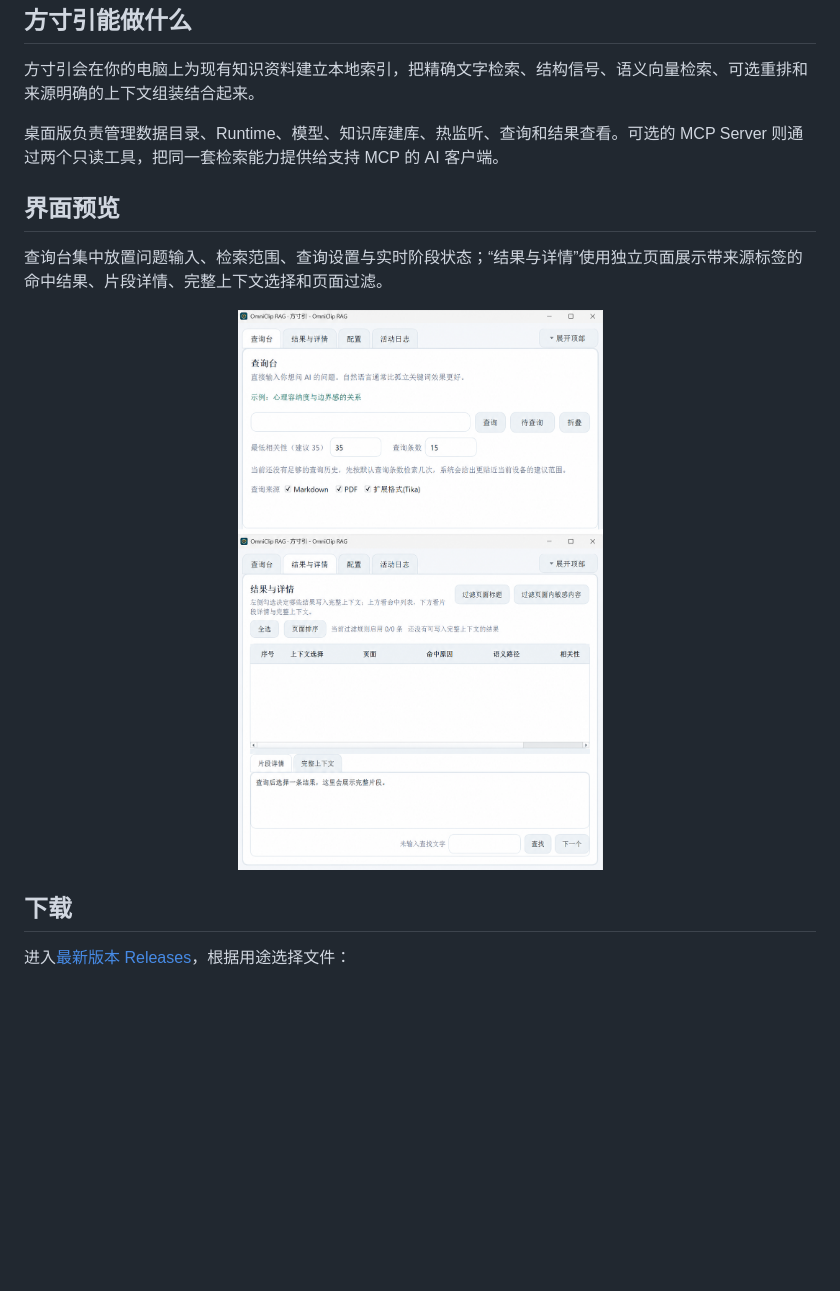
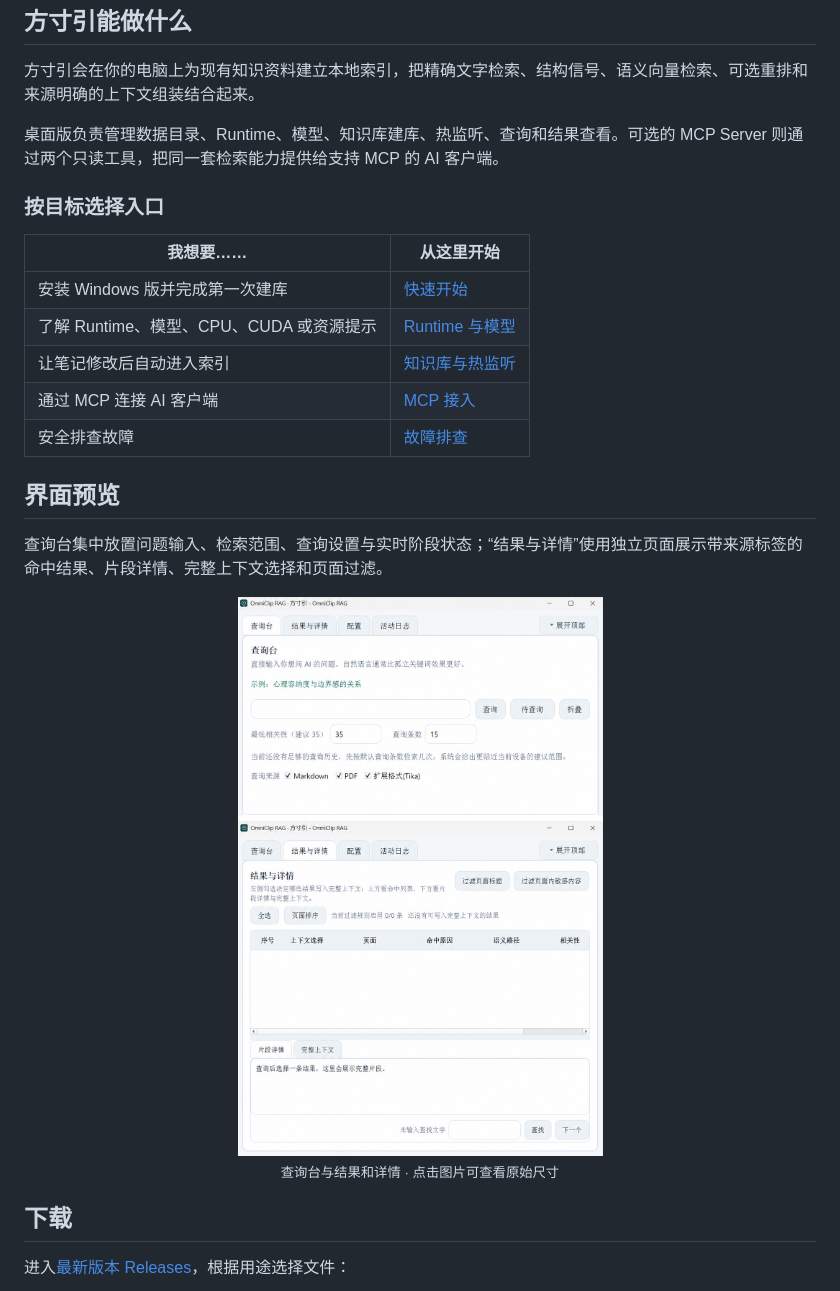
Before and after one commit to msjsc001/OmniClip-RAG, a Markdown page: README.zh-CN.md, the part around the change. Rendered like a GitHub page; blank space fills up the shorter version.

```diff
--- a/README.zh-CN.md
+++ b/README.zh-CN.md
@@ -27,12 +27,26 @@
 
 桌面版负责管理数据目录、Runtime、模型、知识库建库、热监听、查询和结果查看。可选的 MCP Server 则通过两个只读工具，把同一套检索能力提供给支持 MCP 的 AI 客户端。
 
+### 按目标选择入口
+
+| 我想要…… | 从这里开始 |
+| --- | --- |
+| 安装 Windows 版并完成第一次建库 | [快速开始](https://github.com/EllisMorrow/OmniClip-RAG/wiki/Getting-Started) |
+| 了解 Runtime、模型、CPU、CUDA 或资源提示 | [Runtime 与模型](https://github.com/EllisMorrow/OmniClip-RAG/wiki/Runtime-and-Models) |
+| 让笔记修改后自动进入索引 | [知识库与热监听](https://github.com/EllisMorrow/OmniClip-RAG/wiki/Knowledge-Bases-and-Live-Watch) |
+| 通过 MCP 连接 AI 客户端 | [MCP 接入](https://github.com/EllisMorrow/OmniClip-RAG/wiki/MCP-Integration) |
+| 安全排查故障 | [故障排查](https://github.com/EllisMorrow/OmniClip-RAG/wiki/Troubleshooting) |
+
 ## 界面预览
 
 查询台集中放置问题输入、检索范围、查询设置与实时阶段状态；“结果与详情”使用独立页面展示带来源标签的命中结果、片段详情、完整上下文选择和页面过滤。
 
 <div align="center">
-  <img src="docs/assets/readme-ui-zh-CN.png" alt="方寸引查询台与结果和详情界面" width="900" />
+  <a href="docs/assets/readme-ui-zh-CN.png">
+    <img src="docs/assets/readme-ui-zh-CN.png" alt="方寸引查询台与结果和详情界面" width="900" />
+  </a>
+  <br />
+  <sub>查询台与结果和详情 · 点击图片可查看原始尺寸</sub>
 </div>
 
 ## 下载
```
Also changed, not shown: README.md (+15 -1 lines).
